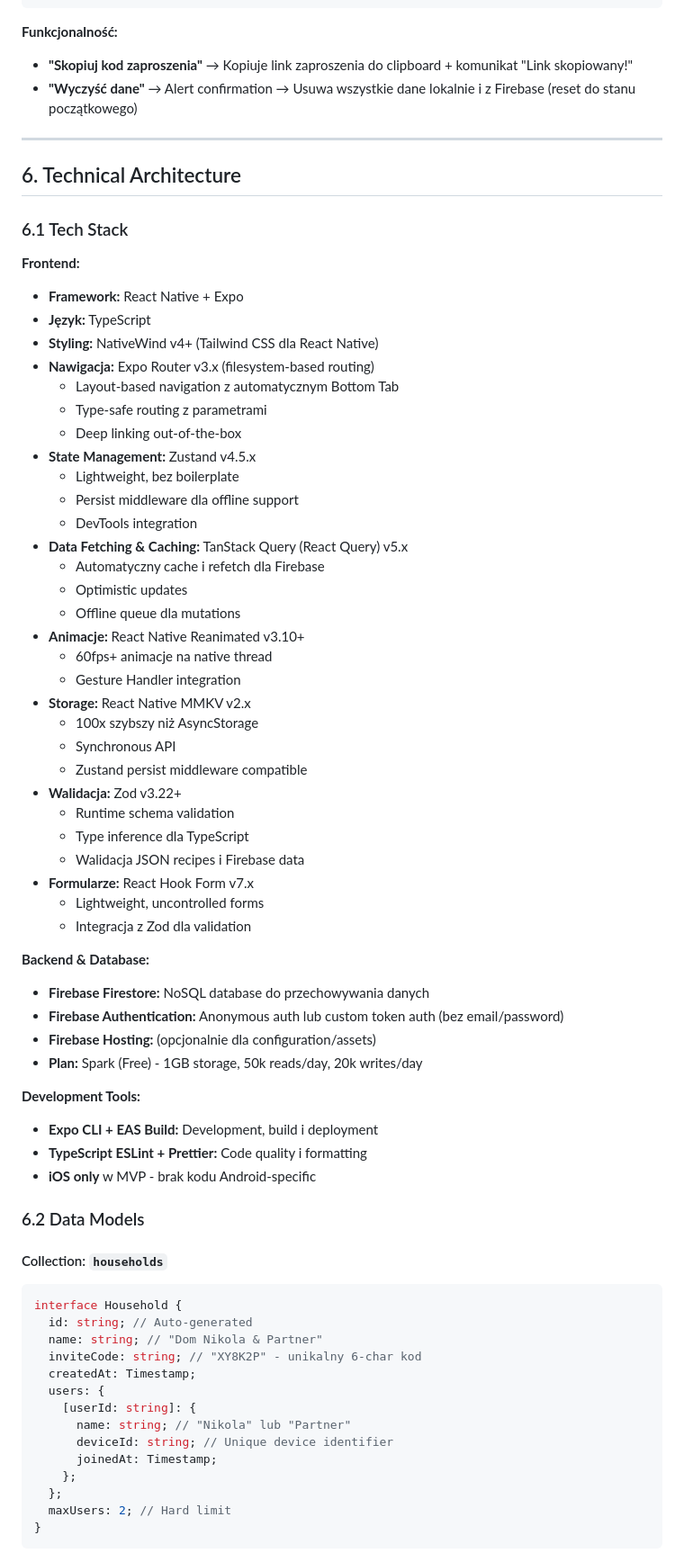
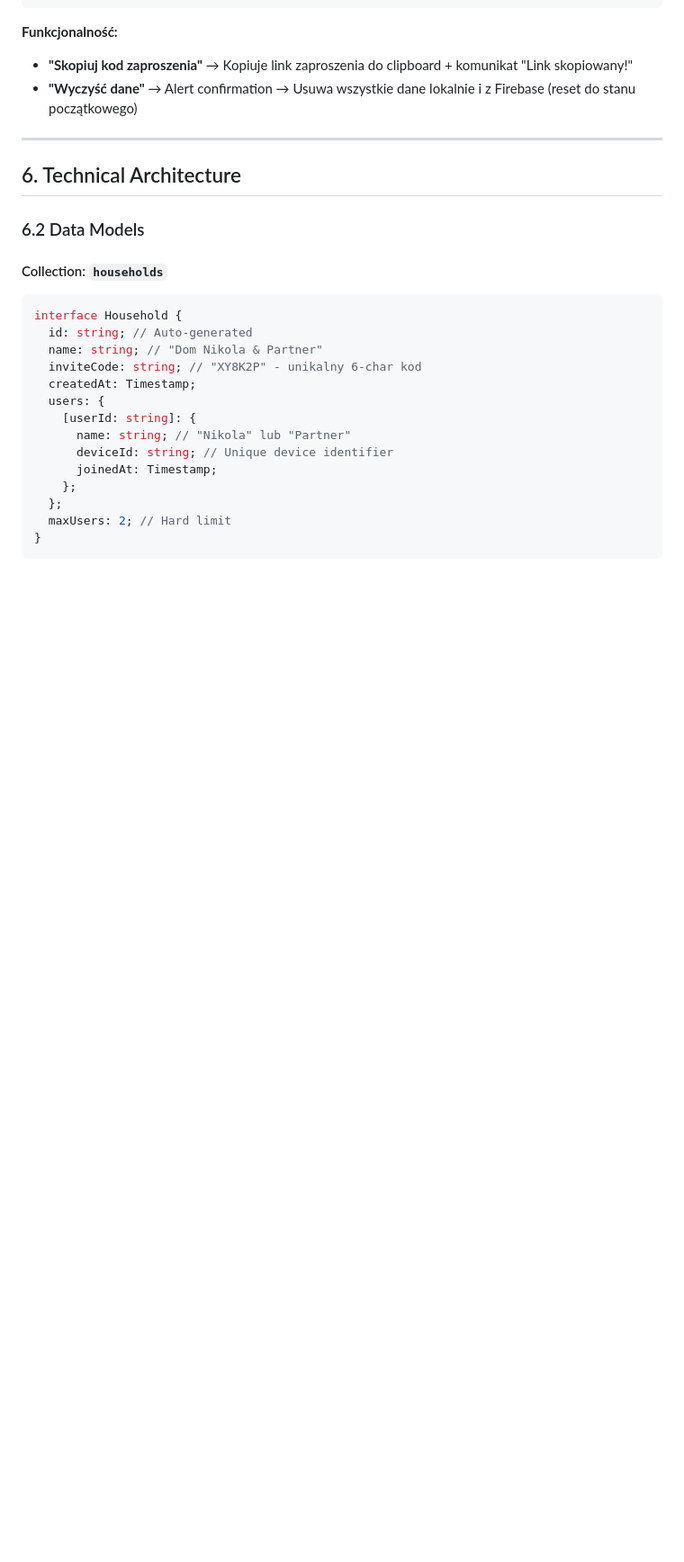
Before and after one commit to nikoladlubaczdev/MyDiet, a Markdown page: .ai/PRD.md, the part around the change. Shown at 90% size. Drawn GitHub-style; blank space fills up the shorter version.

Commit message:
update ai files

```diff
--- a/.ai/PRD.md
+++ b/.ai/PRD.md
@@ -560,53 +560,6 @@ Stałe, predefiniowane nazwy:
 ---
 
 ## 6. Technical Architecture
-
-### 6.1 Tech Stack
-
-**Frontend:**
-
-- **Framework:** React Native + Expo
-- **Język:** TypeScript
-- **Styling:** NativeWind v4+ (Tailwind CSS dla React Native)
-- **Nawigacja:** Expo Router v3.x (filesystem-based routing)
-  - Layout-based navigation z automatycznym Bottom Tab
-  - Type-safe routing z parametrami
-  - Deep linking out-of-the-box
-- **State Management:** Zustand v4.5.x
-  - Lightweight, bez boilerplate
-  - Persist middleware dla offline support
-  - DevTools integration
-- **Data Fetching & Caching:** TanStack Query (React Query) v5.x
-  - Automatyczny cache i refetch dla Firebase
-  - Optimistic updates
-  - Offline queue dla mutations
-- **Animacje:** React Native Reanimated v3.10+
-  - 60fps+ animacje na native thread
-  - Gesture Handler integration
-- **Storage:** React Native MMKV v2.x
-  - 100x szybszy niż AsyncStorage
-  - Synchronous API
-  - Zustand persist middleware compatible
-- **Walidacja:** Zod v3.22+
-  - Runtime schema validation
-  - Type inference dla TypeScript
-  - Walidacja JSON recipes i Firebase data
-- **Formularze:** React Hook Form v7.x
-  - Lightweight, uncontrolled forms
-  - Integracja z Zod dla validation
-
-**Backend & Database:**
-
-- **Firebase Firestore:** NoSQL database do przechowywania danych
-- **Firebase Authentication:** Anonymous auth lub custom token auth (bez email/password)
-- **Firebase Hosting:** (opcjonalnie dla configuration/assets)
-- **Plan:** Spark (Free) - 1GB storage, 50k reads/day, 20k writes/day
-
-**Development Tools:**
-
-- **Expo CLI + EAS Build:** Development, build i deployment
-- **TypeScript ESLint + Prettier:** Code quality i formatting
-- **iOS only** w MVP - brak kodu Android-specific
 
 ### 6.2 Data Models
 
```
Also changed, not shown: .ai/tech-stack.md (+0 -24 lines).
